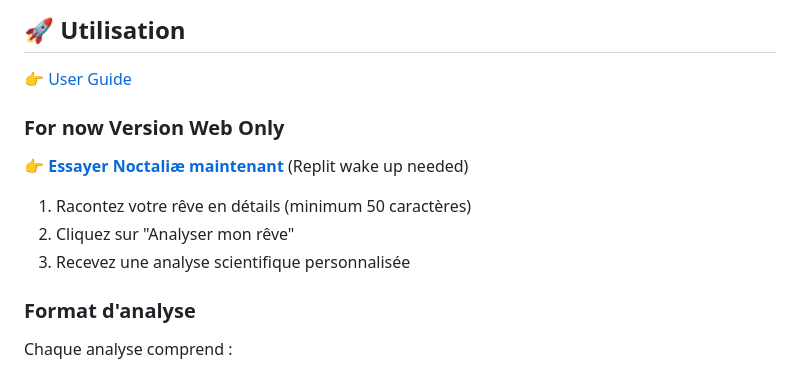
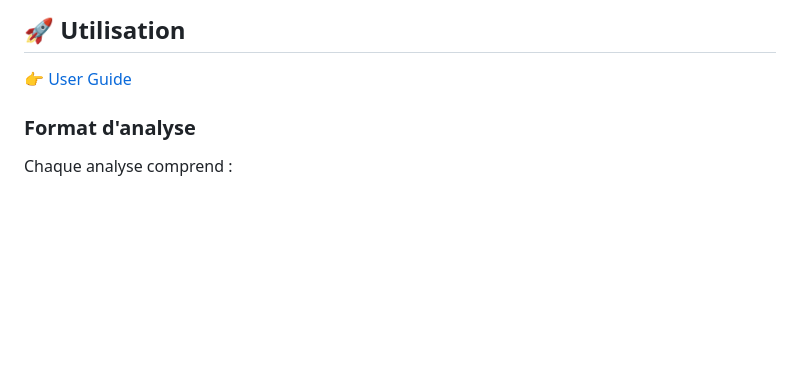
Before and after one commit to tm-ai0/noctaliae-web, a Markdown page: README.md, the part around the change. Drawn GitHub-style; blank space fills up the shorter version.

Commit message:
Update README to remove web version instructions
Removed instructions for using the web version of Noctaliæ.

```diff
--- a/README.md
+++ b/README.md
@@ -36,13 +36,6 @@ L'analyse repose sur les travaux de chercheurs reconnus :
 
 ## 🚀 Utilisation
 👉 [User Guide](https://www.notion.so/Noctali-User-Guide-295976346b36817c8ae0c2be619f2639?source=copy_link)
-### For now Version Web Only
-
-**👉 [Essayer Noctaliæ maintenant](https://noctaliae-web.vercel.app/)** (Replit wake up needed)
-
-1. Racontez votre rêve en détails (minimum 50 caractères)
-2. Cliquez sur "Analyser mon rêve"
-3. Recevez une analyse scientifique personnalisée
 
 ### Format d'analyse
 
```
